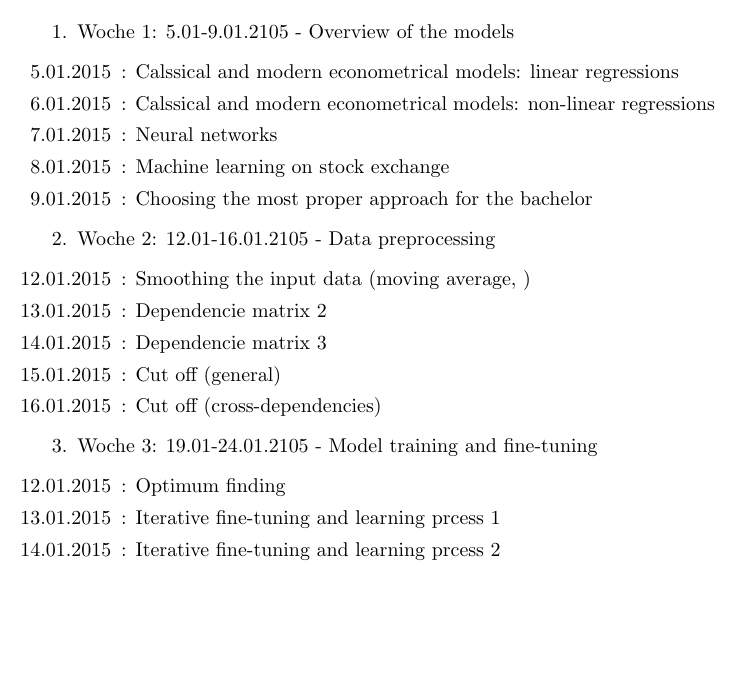
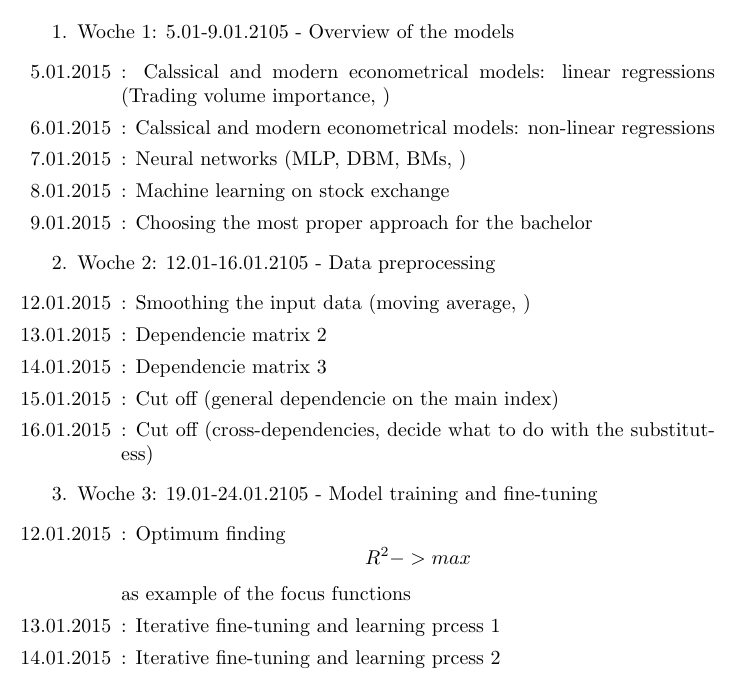
Before and after one commit to scottwedge/uni-stuff, a LaTeX document (Uni/ToDo.tex): part of the page, cut so that both start at the same text, the shorter picture padded with empty space. Compiled offline with pdfLaTeX.

Commit message:
Added some methods to other chapters and ToDos

```diff
--- a/Uni/ToDo.tex
+++ b/Uni/ToDo.tex
@@ -1,5 +1,6 @@
 \documentclass {article}
 \usepackage[utf8]{inputenc}
+\usepackage{mathtools}
 
 
 \begin{document}
@@ -7,9 +8,9 @@ ToDo:
 \begin{enumerate}
 	\item Woche 1: 5.01-9.01.2105 - Overview of the models
 	\begin{enumerate}
-		\item[5.01.2015]: Calssical and modern econometrical models:  linear regressions
+		\item[5.01.2015]: Calssical and modern econometrical models:  linear regressions (Trading volume importance, )
 		\item[6.01.2015]: Calssical and modern econometrical models:  non-linear regressions
-		\item[7.01.2015]: Neural networks
+		\item[7.01.2015]: Neural networks (MLP, DBM, BMs, )
 		\item[8.01.2015]: Machine learning on stock exchange
 		\item[9.01.2015]: Choosing the most proper approach for the bachelor
 	\end{enumerate}
@@ -18,12 +19,12 @@ ToDo:
 		\item[12.01.2015]: Smoothing the input data (moving average, )
 		\item[13.01.2015]: Dependencie matrix 2
 		\item[14.01.2015]: Dependencie matrix 3
-		\item[15.01.2015]: Cut off (general)
-		\item[16.01.2015]: Cut off (cross-dependencies)
+		\item[15.01.2015]: Cut off (general dependencie on the main index)
+		\item[16.01.2015]: Cut off (cross-dependencies, decide what to do with the substitutess)
 	\end{enumerate}
 	\item Woche 3: 19.01-24.01.2105 - Model training and fine-tuning
 	\begin{enumerate}
-		\item[12.01.2015]: Optimum finding
+		\item[12.01.2015]: Optimum finding  \[ R^2 -> max \] as example of the focus functions
 		\item[13.01.2015]: Iterative fine-tuning and learning prcess 1
 		\item[14.01.2015]: Iterative fine-tuning and learning prcess 2
 		\item[15.01.2015]: Iterative fine-tuning and learning prcess 3
```
Also changed, not shown: Uni/outline.tex (+3 -2 lines), Uni/ToDo.pdf.
